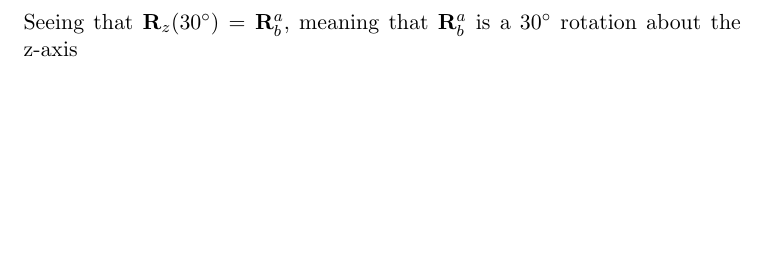
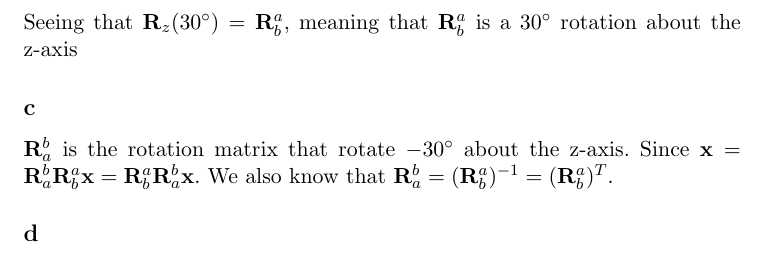
Before and after one commit to kjetilkjeka/ttk4130, a LaTeX document (ex9/report/report.tex): part of page 2 of 2, cut so that both start at the same text, the shorter picture padded with empty space. Compiled offline with LaTeX, dvips and Ghostscript.

Commit message:
did problem 1c in ex 9

```diff
--- a/ex9/report/report.tex
+++ b/ex9/report/report.tex
@@ -72,4 +72,9 @@ The rotation matrix for the z-axis is
 \]
 Seeing that $\mathbf{R}_z(30\degree) = \mathbf{R}_b^a$, meaning that $\mathbf{R}_b^a$ is a $30\degree$ rotation about the z-axis
 
+\subsection*{c}
+$\mathbf{R}_a^b$ is the rotation matrix that rotate $-30\degree$ about the z-axis. Since $\mathbf{x} = \mathbf{R}_a^b \mathbf{R}_b^a \mathbf{x} = \mathbf{R}_b^a \mathbf{R}_a^b \mathbf{x}$. We also know that $\mathbf{R}_a^b = (\mathbf{R}_b^a)^{-1} = (\mathbf{R}_b^a)^{T}$.
+
+\subsection*{d}
+
 \end{document}
```
